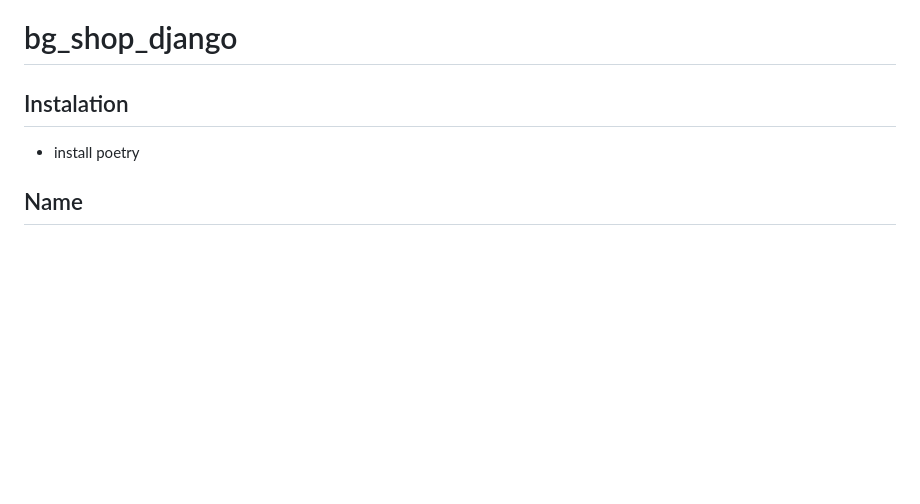
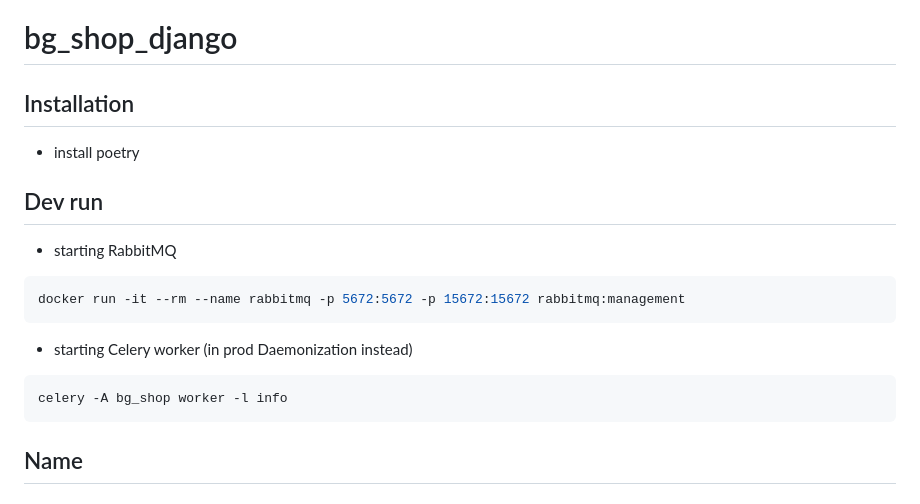
Before and after one commit to IgelVV/bg_shop_django, a Markdown page: README.md, the part around the change. GitHub-like rendering; blank space fills up the shorter version.

Commit message:
README.md is changed

````diff
--- a/README.md
+++ b/README.md
@@ -1,7 +1,20 @@
 # bg_shop_django
 
-## Instalation
+## Installation
 - install poetry
+
+## Dev run
+- starting RabbitMQ
+```shell
+docker run -it --rm --name rabbitmq -p 5672:5672 -p 15672:15672 rabbitmq:management
+```
+
+- starting Celery worker (in prod Daemonization instead)
+```shell
+celery -A bg_shop worker -l info
+```
+
+
 
 ## Name
 
````
